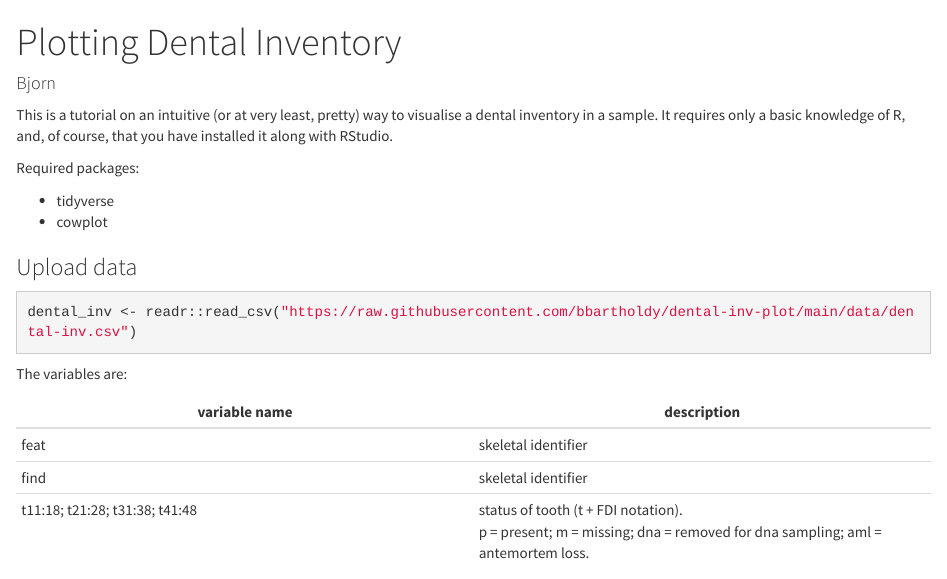
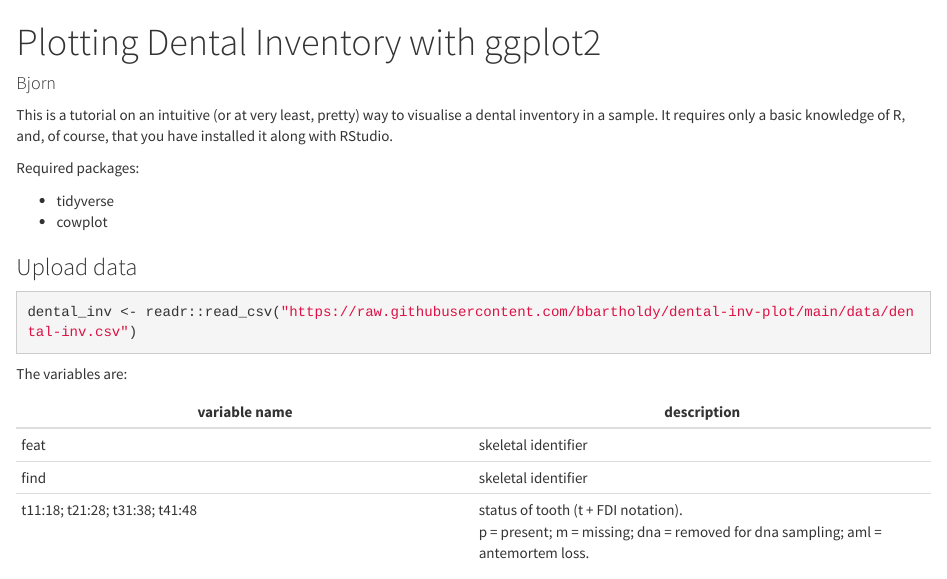
Before and after one commit to bbartholdy/dental-inv-plot, an R Markdown document (dental-plot.Rmd): the page in a window 1100 px wide, from its top. The pictures show the output file dental-plot.html that the author committed with the source, opened offline.

Commit message:
change title

```diff
--- a/dental-plot.Rmd
+++ b/dental-plot.Rmd
@@ -1,5 +1,5 @@
 ---
-title: "Plotting Dental Inventory"
+title: "Plotting Dental Inventory with ggplot2"
 author: Bjorn
 output:
   html_document:
```
Also changed, not shown: dental-plot.html.
